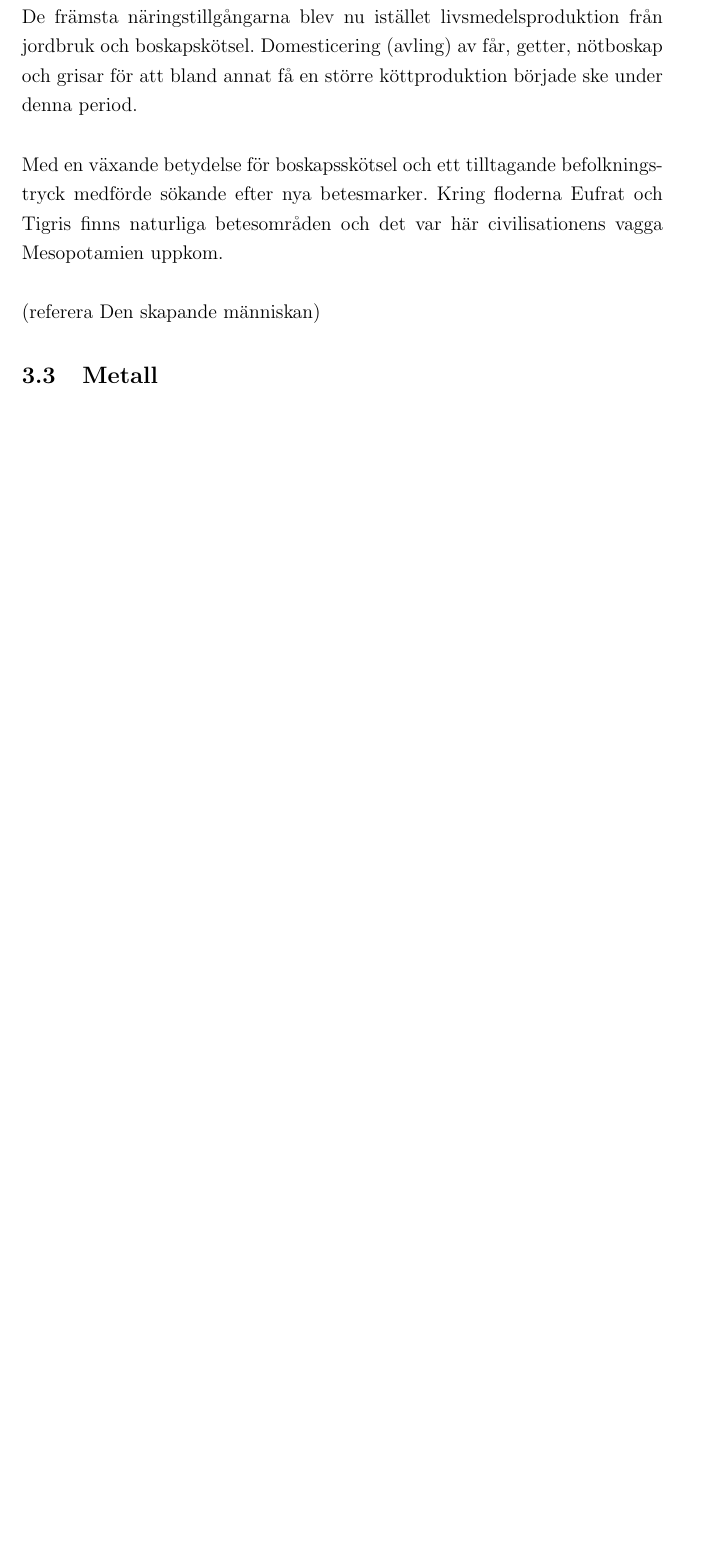
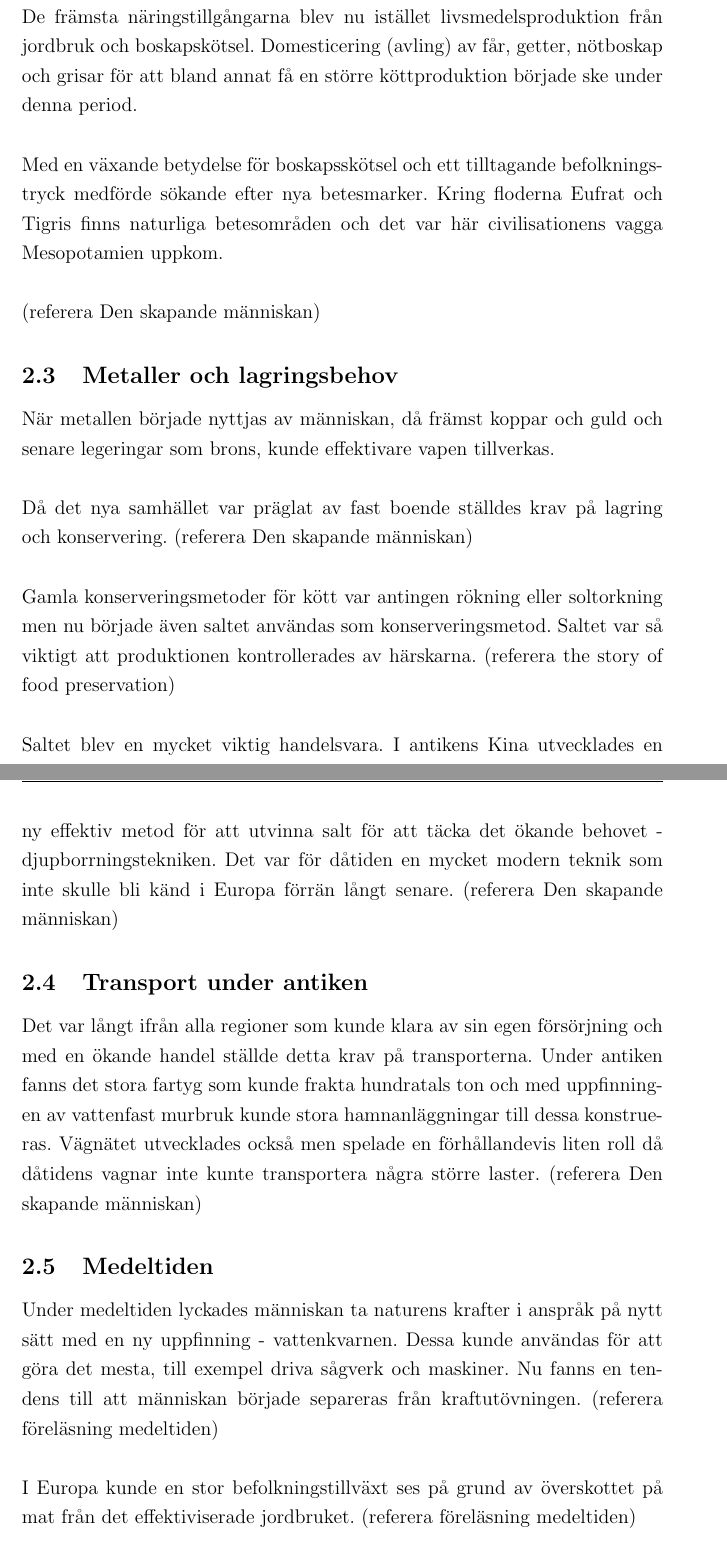
Before and after one commit to mumsaren/Teknikhistoria, a LaTeX document (uppsats.tex, which reads tex/teori.tex): part of page 4 of 4 before the commit and two parts of pages 4 and 5 of 5 after it, the two joined at a grey line, cut so that both start at the same text, the shorter picture padded with empty space. Compiled offline with pdfLaTeX.

Commit message:
skrev lite mer

```diff
--- a/tex/teori.tex
+++ b/tex/teori.tex
@@ -18,4 +18,27 @@ Med en växande betydelse för boskapsskötsel och ett tilltagande befolkningstr
 \newline
 (referera Den skapande människan)
 
-\subsection{Metall}
+\subsection{Metaller och lagringsbehov}
+När metallen började nyttjas av människan, då främst koppar och guld och senare legeringar som brons, kunde effektivare vapen tillverkas.
+\newline
+\newline
+Då det nya samhället var präglat av fast boende ställdes krav på lagring och konservering. (referera Den skapande människan)
+\newline
+\newline
+Gamla konserveringsmetoder för kött var antingen rökning eller soltorkning men nu började även saltet användas som konserveringsmetod. Saltet var så viktigt att produktionen kontrollerades av härskarna.
+(referera the story of food preservation)
+\newline
+\newline
+Saltet blev en mycket viktig handelsvara. I antikens Kina utvecklades en ny effektiv metod för att utvinna salt för att täcka det ökande behovet - djupborrningstekniken. Det var för dåtiden en mycket modern teknik som inte skulle bli känd i Europa förrän långt senare. (referera Den skapande människan)
+
+\subsection{Transport under antiken}
+Det var långt ifrån alla regioner som kunde klara av sin egen försörjning och med en ökande handel ställde detta krav på transporterna. Under antiken fanns det stora fartyg som kunde frakta hundratals ton och med uppfinningen av vattenfast murbruk kunde stora hamnanläggningar till dessa konstrueras. Vägnätet utvecklades också men spelade en förhållandevis liten roll då dåtidens vagnar inte kunte transportera några större laster. (referera Den skapande människan)
+
+\subsection{Medeltiden}
+Under medeltiden lyckades människan ta naturens krafter i anspråk på nytt sätt med en ny uppfinning - vattenkvarnen. Dessa kunde användas för att göra det mesta, till exempel driva sågverk och maskiner. Nu fanns en tendens till att människan började separeras från kraftutövningen. (referera föreläsning medeltiden)
+\newline
+\newline
+I Europa kunde en stor befolkningstillväxt ses på grund av överskottet på mat från det effektiviserade jordbruket. (referera föreläsning medeltiden)
+\newline
+\newline
+Bättre segelfartyg konstruerades som följd av den ökande handelskonkurrensen mellan nationer. Dessa ledde till längre och ökade transporter. (referera Den skapande människan)
```
Also changed, not shown: tex/bakgrund.tex (+0 -1 lines), tex/inledning.tex (+4 -1 lines), uppsats.tex (+0 -1 lines).
